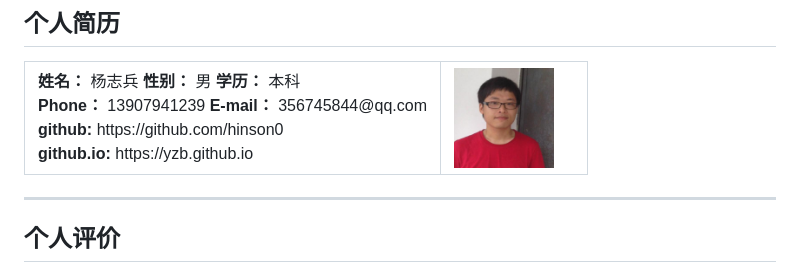
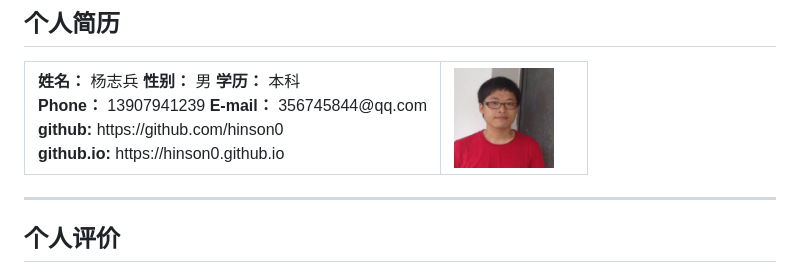
Before and after one commit to hinson0/hinson0.github.io, a Markdown page: README.md, the part around the change. Drawn GitHub-style.

Commit message:
docs: update GitHub Pages URL to hinson0.github.io

```diff
--- a/README.md
+++ b/README.md
@@ -7,7 +7,7 @@
       <b>学历：</b> 本科 <br />
       <b>Phone：</b> 13907941239 <b>E-mail：</b> 356745844@qq.com <br>
       <b>github: </b> https://github.com/hinson0 <br>
-      <b>github.io: </b> https://yzb.github.io
+      <b>github.io: </b> https://hinson0.github.io
     </td>
     <td width="120">
       <img src="yzb.jpeg" width="100" />
```
